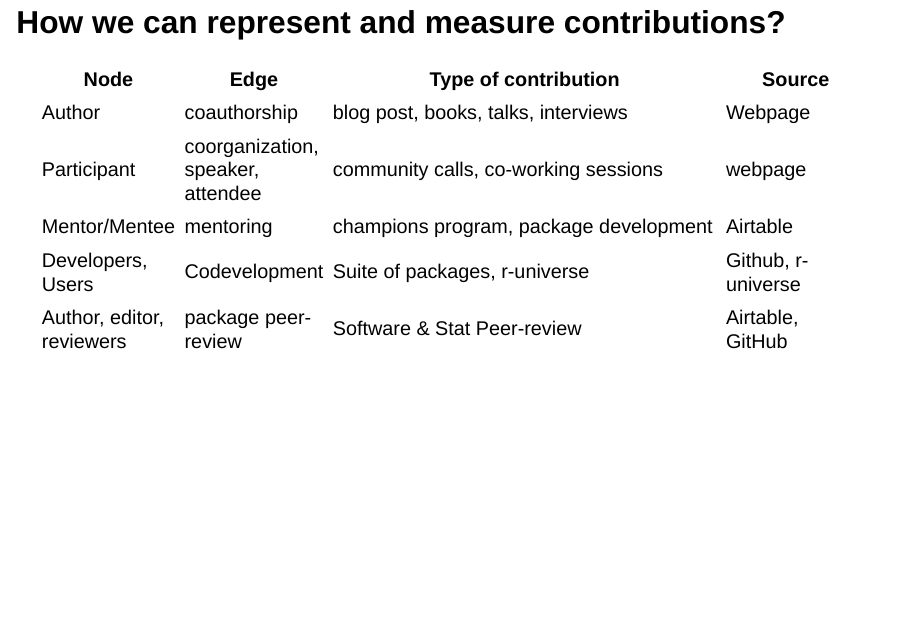
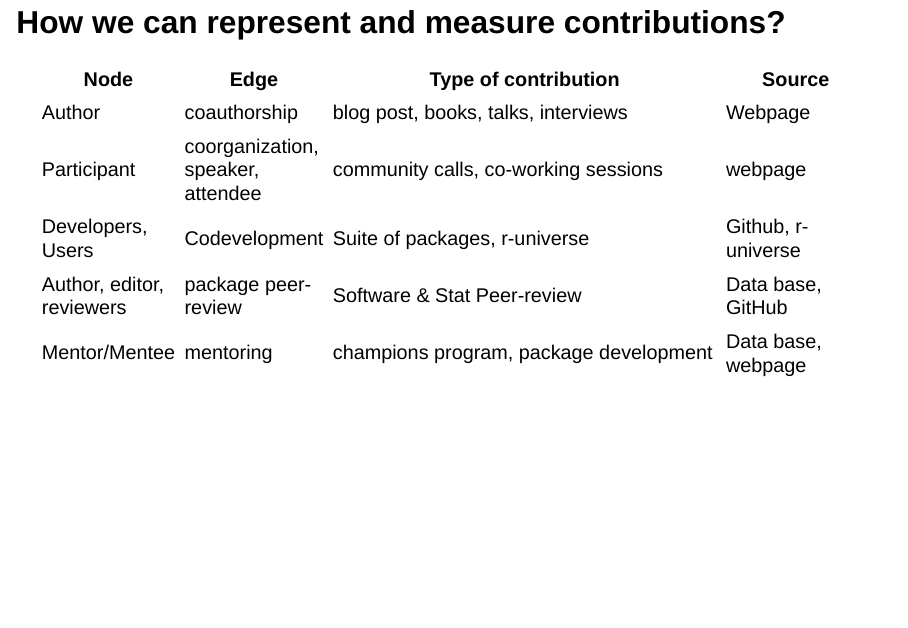
Before and after one commit to yabellini/CSVConfv7, a Quarto document (csvconv7.qmd): page 39 of 59. Rendered offline with R 4.5, knitr and Pandoc in place of Quarto, with nearby package versions; drawn as Slidy slides in place of the format the file asks for.

Commit message:
Picture and more slides

```diff
--- a/csvconv7.qmd
+++ b/csvconv7.qmd
@@ -329,22 +329,20 @@ Many of these forms of contribution can be made with other people and there we h
 |-----|------|----------------------|--------|
 |Author | coauthorship| blog post, books, talks, interviews| Webpage |
 |Participant | coorganization, speaker, attendee | community calls, co-working sessions| webpage |
-|Mentor/Mentee | mentoring | champions program, package development| Airtable|
+|Mentor/Mentee | mentoring | champions program, package development| Data base, webpage|
 |Developers, Users | development | Suite of packages, r-universe| Github, r-universe |
 
 
 
 ## How we can represent and measure contributions? {.smaller}
 
-
 |Node | Edge | Type of contribution | Source |
 |-----|------|----------------------|--------|
 |Author | coauthorship| blog post, books, talks, interviews| Webpage |
 |Participant | coorganization, speaker, attendee | community calls, co-working sessions| webpage |
-|Mentor/Mentee | mentoring | champions program, package development| Airtable|
 |Developers, Users | Codevelopment | Suite of packages, r-universe| Github, r-universe |
-|Author, editor, reviewers |package peer-review|Software & Stat Peer-review|Airtable, GitHub |
-
+|Author, editor, reviewers |package peer-review|Software & Stat Peer-review|Data base, GitHub |
+|Mentor/Mentee | mentoring | champions program, package development| Data base, webpage|
 
 
 
```
Also changed, not shown: csvconv7.html, images/YAML.svg (added), csvconv7.qmd (2 more changed lines).
